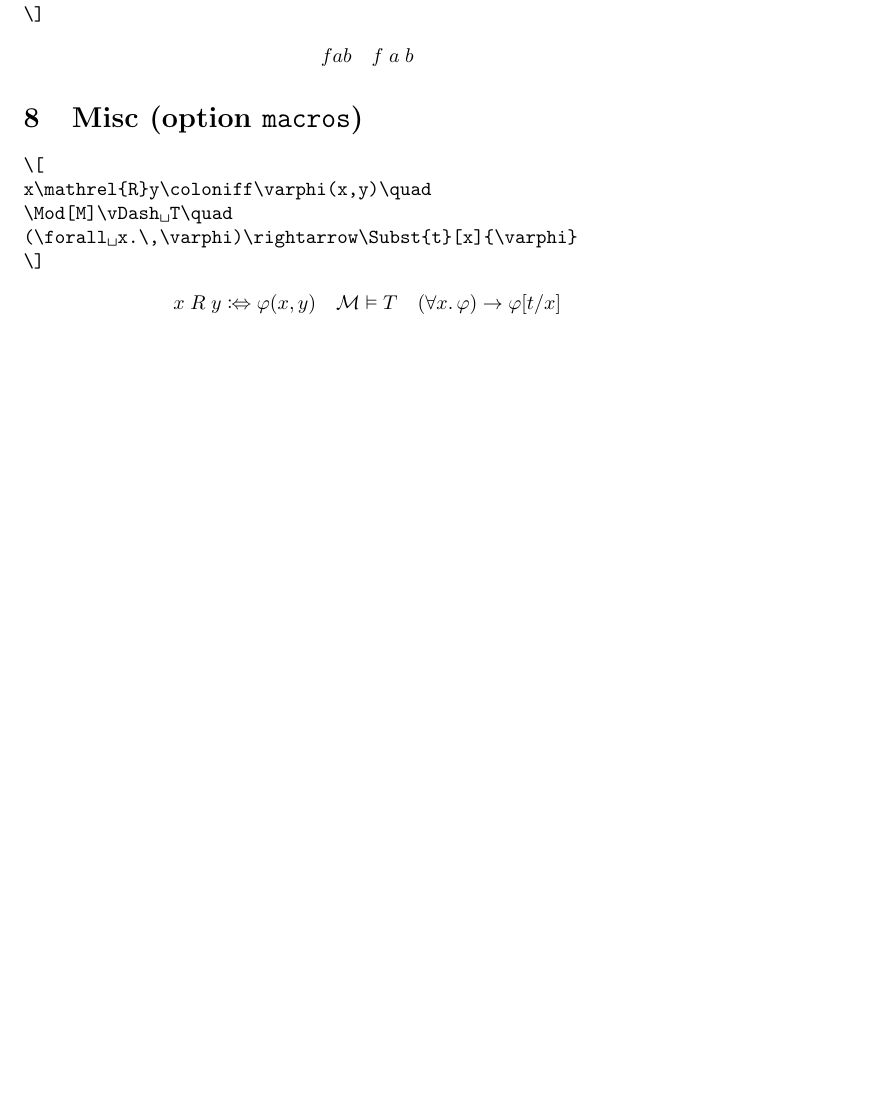
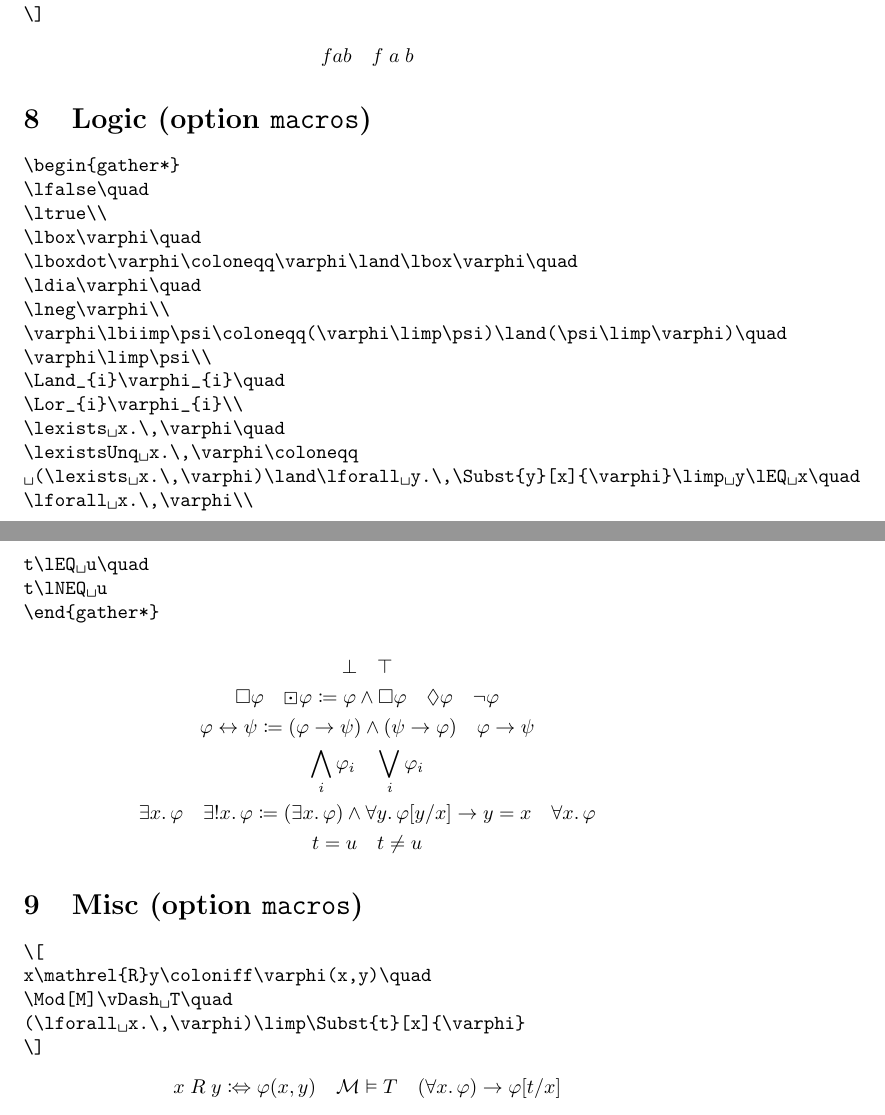
Before and after one commit to carlostome/latex-mymathtools, a LaTeX document (mymathtools.tex): part of page 5 of 9 before the commit and two parts of pages 5 and 6 of 10 after it, the two joined at a grey line, cut so that both start at the same text, the shorter picture padded with empty space. Compiled offline with pdfLaTeX.

Commit message:
Add Logic macros

```diff
--- a/mymathtools.tex
+++ b/mymathtools.tex
@@ -366,20 +366,61 @@ f\$a\$b
   f\$a\$b
 \]
 
+\section{Logic (option \texttt{macros})}
+
+\begin{verbatim*}
+\begin{gather*}
+\lfalse\quad
+\ltrue\\
+\lbox\varphi\quad
+\lboxdot\varphi\coloneqq\varphi\land\lbox\varphi\quad
+\ldia\varphi\quad
+\lneg\varphi\\
+\varphi\lbiimp\psi\coloneqq(\varphi\limp\psi)\land(\psi\limp\varphi)\quad
+\varphi\limp\psi\\
+\Land_{i}\varphi_{i}\quad
+\Lor_{i}\varphi_{i}\\
+\lexists x.\,\varphi\quad
+\lexistsUnq x.\,\varphi\coloneqq
+ (\lexists x.\,\varphi)\land\lforall y.\,\Subst{y}[x]{\varphi}\limp y\lEQ x\quad
+\lforall x.\,\varphi\\
+t\lEQ u\quad
+t\lNEQ u
+\end{gather*}
+\end{verbatim*}
+%
+\begin{gather*}
+  \lfalse \quad
+  \ltrue \\
+  \lbox\varphi \quad
+  \lboxdot\varphi \coloneqq \varphi \land \lbox\varphi \quad
+  \ldia\varphi \quad
+  \lneg\varphi \\
+  \varphi \lbiimp \psi \coloneqq (\varphi \limp \psi) \land (\psi \limp \varphi) \quad
+  \varphi \limp \psi \\
+  \Land_{i} \varphi_{i} \quad
+  \Lor_{i} \varphi_{i} \\
+  \lexists x.\,\varphi \quad
+  \lexistsUnq x.\,\varphi \coloneqq (\lexists x.\,\varphi) \land \lforall y.\,\Subst{y}[x]{\varphi} \limp y \lEQ x \quad
+  \lforall x.\,\varphi \\
+  t \lEQ u \quad
+  t \lNEQ u
+\end{gather*}
+
 \section{Misc (option \texttt{macros})}
 
 \begin{verbatim*}
 \[
 x\mathrel{R}y\coloniff\varphi(x,y)\quad
 \Mod[M]\vDash T\quad
-(\forall x.\,\varphi)\rightarrow\Subst{t}[x]{\varphi}
+(\lforall x.\,\varphi)\limp\Subst{t}[x]{\varphi}
 \]
 \end{verbatim*}
 %
 \[
   x \mathrel{R} y \coloniff \varphi(x,y) \quad
   \Mod[M] \vDash T \quad
-  (\forall x.\,\varphi) \rightarrow \Subst{t}[x]{\varphi}
+  (\lforall x.\,\varphi) \limp \Subst{t}[x]{\varphi}
 \]
 
 \section{Sets (option \texttt{macros})}
```
Also changed, not shown: mymathtools.sty (+30 -0 lines).
